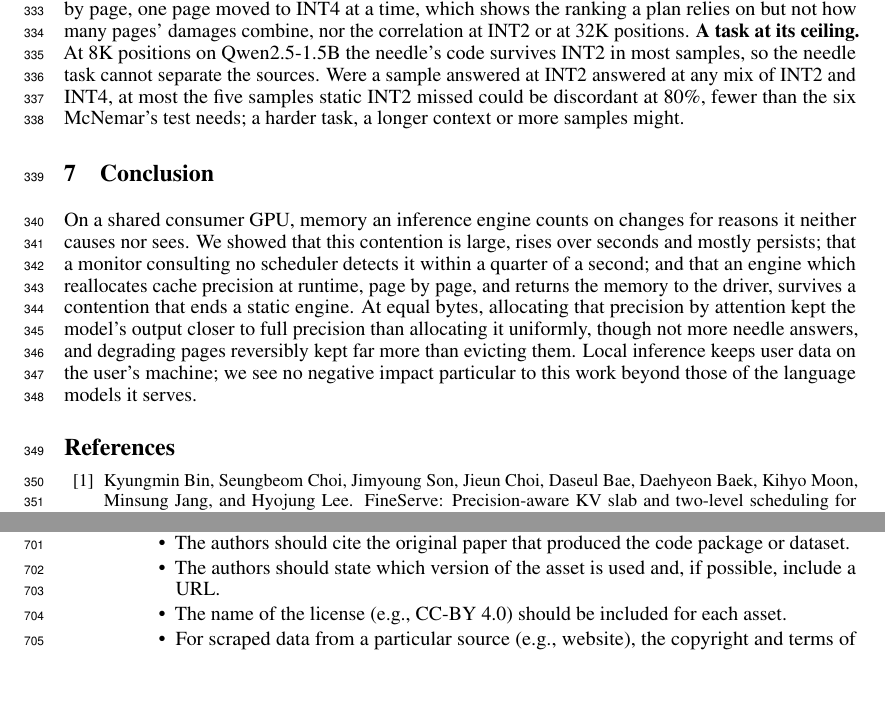
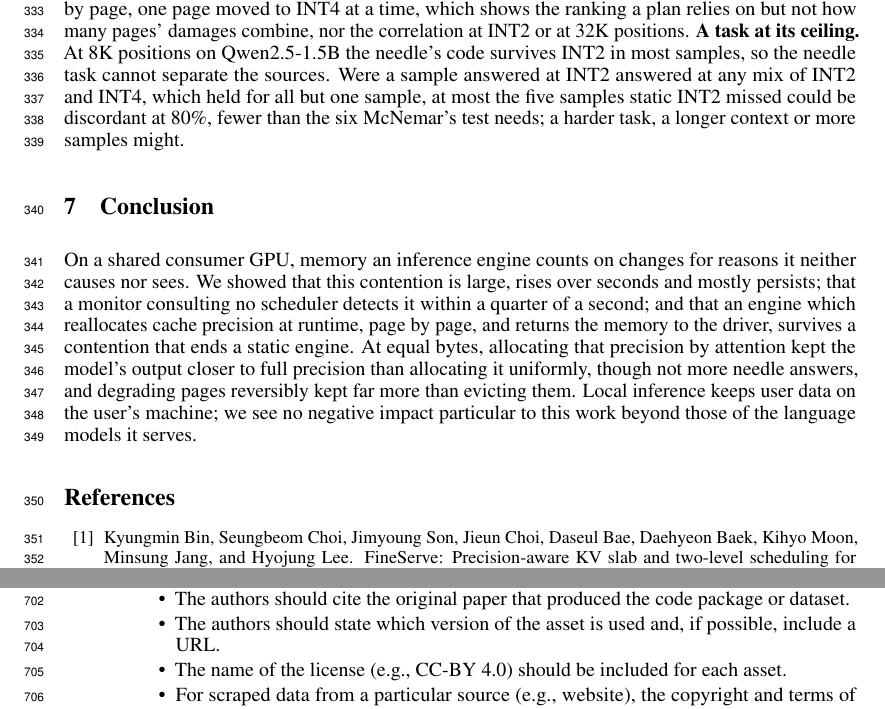
Before and after one commit to lecuong1502/Semantic-Aware_Adaptive_KV_Cache_Precision, a LaTeX paper (docs/paper_NeurIPS.tex): two parts of pages 9 and 17 of 18, joined at a grey line, cut so that both start at the same text, the shorter picture padded with empty space. Compiled offline with pdfLaTeX.

Commit message:
Say the needle bound's assumption holds for all but one sample (#192)
Co-Authored-By: Claude Opus 5.5 <noreply@anthropic.com>

```diff
--- a/docs/paper_NeurIPS.tex
+++ b/docs/paper_NeurIPS.tex
@@ -714,8 +714,9 @@ INT4 at a time, which shows the ranking a plan relies on but not how many
 pages' damages combine, nor the correlation at INT2 or at 32K positions. \textbf{A task at
 its ceiling.} At 8K positions on Qwen2.5-1.5B the needle's code survives INT2
 in most samples, so the needle task cannot separate the sources. Were a sample
-answered at INT2 answered at any mix of INT2 and INT4, at most the five samples
-static INT2 missed could be discordant at 80\%, fewer than the six McNemar's
+answered at INT2 answered at any mix of INT2 and INT4, which held for all but
+one sample, at most the five samples static INT2 missed could be discordant at
+80\%, fewer than the six McNemar's
 test needs; a harder task, a longer context or more samples might.
 
 % =====================================================================
```
